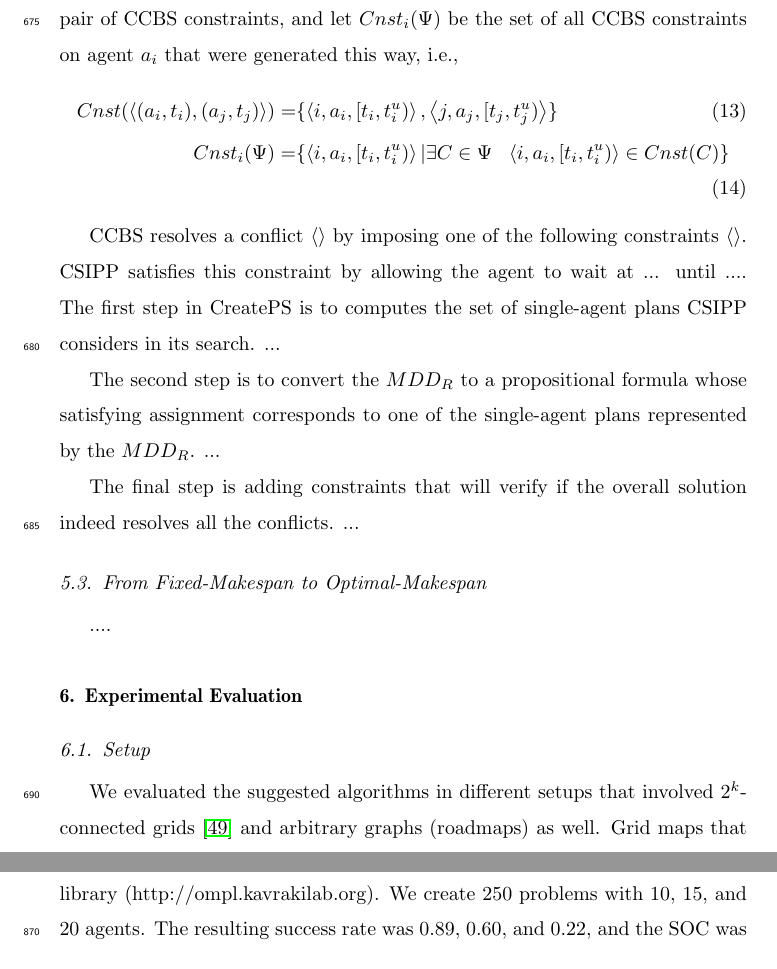
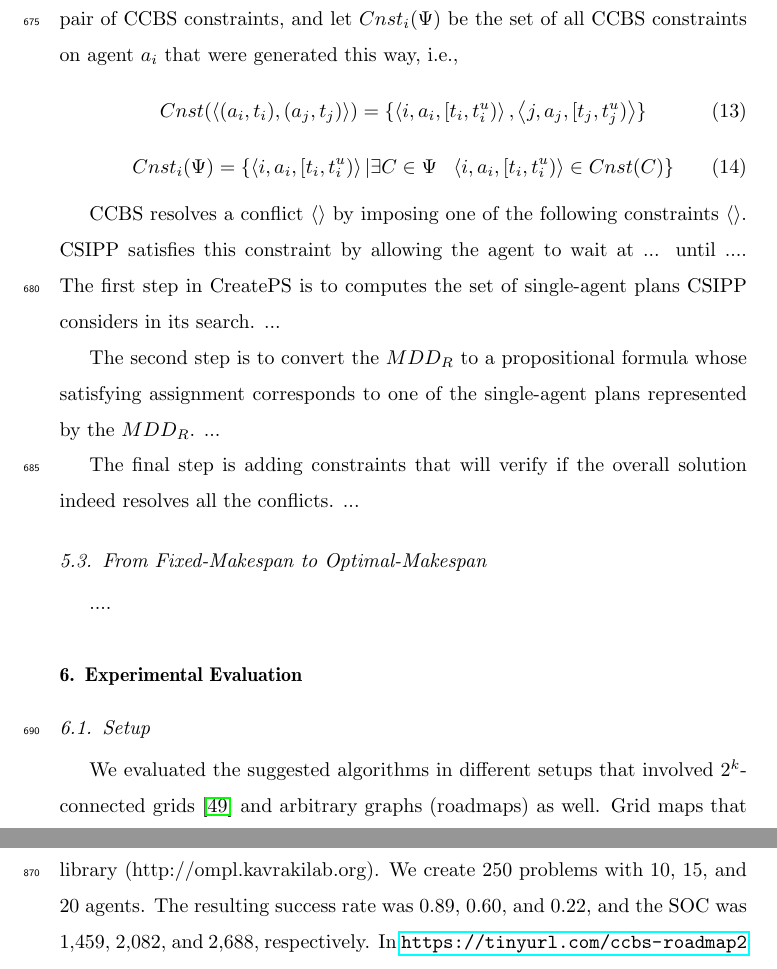
Before and after one commit to ronistern/Continuous-Time-MAPF---AIJ-paper, a LaTeX paper (main.tex): two parts of pages 28 and 35 of 47, joined at a grey line, cut so that both start at the same text. Compiled offline with pdfLaTeX.

Commit message:
txs auto checkin

```diff
--- a/main.tex
+++ b/main.tex
@@ -1321,11 +1321,13 @@ It considers the possible sets of constraints that \ccbs would impose to resolve
 For every \ccbs conflict $C$ in $\Psi$, we generate the pair of \ccbs constraints \ccbs would create to resolve $C$, as specified in Lemma~\ref{lem:sound}.
 Let $Cnst(C)$ be this pair of \ccbs constraints,
 and let $Cnst_i(\Psi)$ be the set of all \ccbs constraints on agent $a_i$ that were generated this way, i.e.,
-\begin{align}
-Cnst(\tuple{ (a_i, t_i), (a_j,t_j) }) = &\{ \tuple{i, a_i, [t_i, t_i^u)}, \tuple{j, a_j, [t_j, t_j^u)} \}\\
+\begin{equation}
+Cnst(\tuple{ (a_i, t_i), (a_j,t_j) }) = &\{ \tuple{i, a_i, [t_i, t_i^u)}, \tuple{j, a_j, [t_j, t_j^u)} \}
+\end{equation}
+\begin{equation}
 Cnst_i(\Psi) = &\{ \tuple{i, a_i, [t_i, t_i^u)} |
 \exists C\in \Psi ~~ \tuple{i, a_i, [t_i, t_i^u)}\in Cnst(C) \}
-\end{align}
+\end{equation}
 
 
 
```
